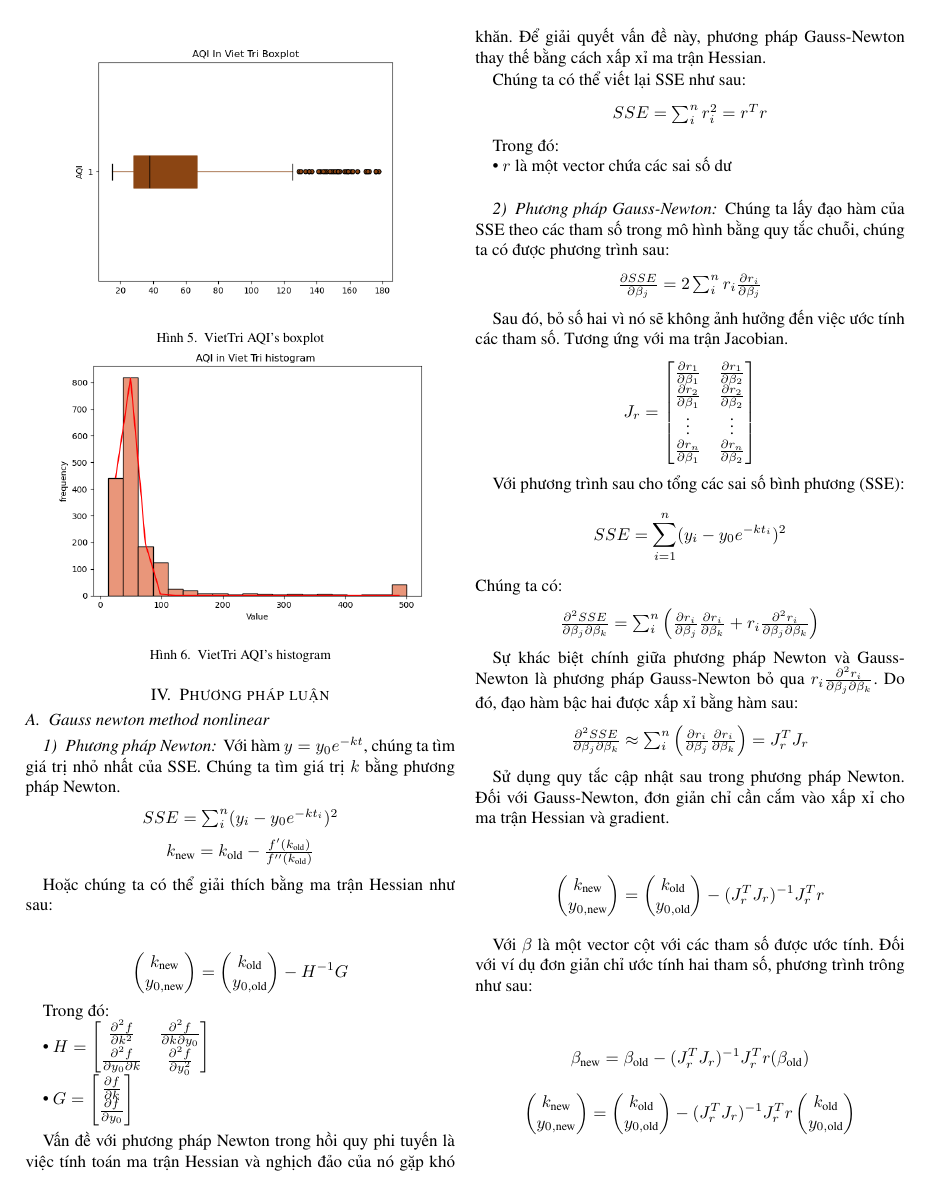
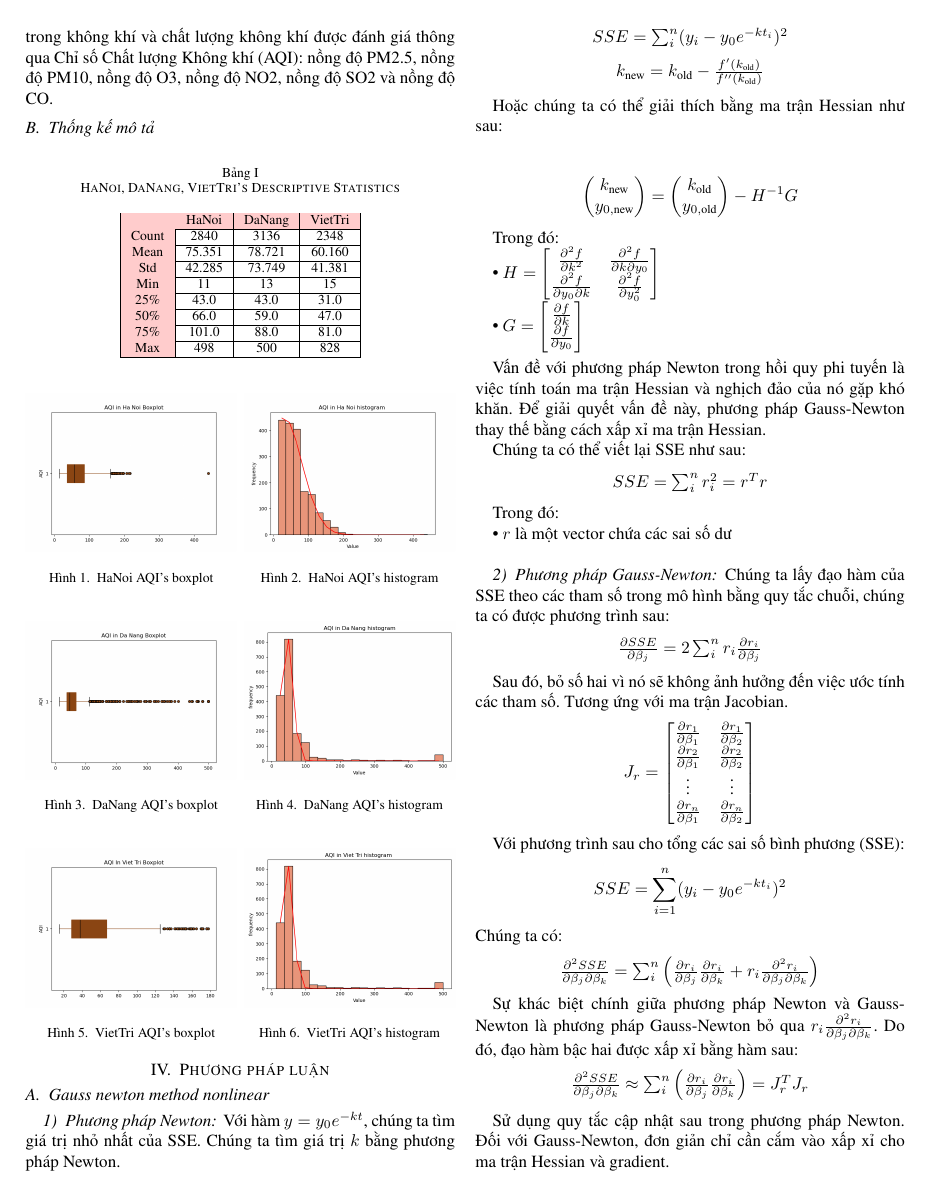
Before and after one commit to ThiThanhCong/AQI-Prediction-for-Vietnamese-Provinces-DL-and-ML, a LaTeX paper (Latex/conference_101719.tex): page 4 of 11 before the commit and page 3 of 10 after it. Compiled offline with pdfLaTeX; a missing font is replaced by an installed copy or a similar font; a LaTeX package or settings file that is missing is left out.

Commit message:
adjust image size

```diff
--- a/Latex/conference_101719.tex
+++ b/Latex/conference_101719.tex
@@ -169,37 +170,39 @@ Bộ dữ liệu chủ yếu kéo dài từ năm 2021 đến năm hiện tại,
 
 \begin{figure}[H]
     \centering
-    \begin{minipage}{0.43\textwidth}
+    \begin{minipage}{0.24\textwidth}
         \centering
         \includegraphics[width=1\textwidth]{bibliography/figure/Analysis-Dataset/BoxplotDaNang.png}
         \caption{DaNang AQI's boxplot}
-        \label{fig:1}
+        \label{fig:3}
     \end{minipage}
     \hfill
-    \begin{minipage}{0.43\textwidth}
+    \begin{minipage}{0.24\textwidth}
         \centering
         \includegraphics[width=1\textwidth]{bibliography/figure/Analysis-Dataset/histogramDaNang.png}
         \caption{DaNang AQI's histogram}
-        \label{fig:2}
+        \label{fig:4}
     \end{minipage}
 \end{figure}
 
 \begin{figure}[H]
     \centering
-    \begin{minipage}{0.43\textwidth}
+    \begin{minipage}{0.24\textwidth}
         \centering
         \includegraphics[width=1\textwidth]{bibliography/figure/Analysis-Dataset/BoxplotVietTri.png}
         \caption{VietTri AQI's boxplot}
-        \label{fig:1}
+        \label{fig:5}
     \end{minipage}
     \hfill
-    \begin{minipage}{0.43\textwidth}
+    \begin{minipage}{0.24\textwidth}
         \centering
         \includegraphics[width=1\textwidth]{bibliography/figure/Analysis-Dataset/histogramVietTri.png}
         \caption{VietTri AQI's histogram}
-        \label{fig:2}
+        \label{fig:6}
     \end{minipage}
 \end{figure}
+
+
 
 \section{Phương pháp luận}
 \subsection{Gauss newton method nonlinear}
```
Also changed, not shown: Latex/conference_101719.tex (5 more changed lines).
